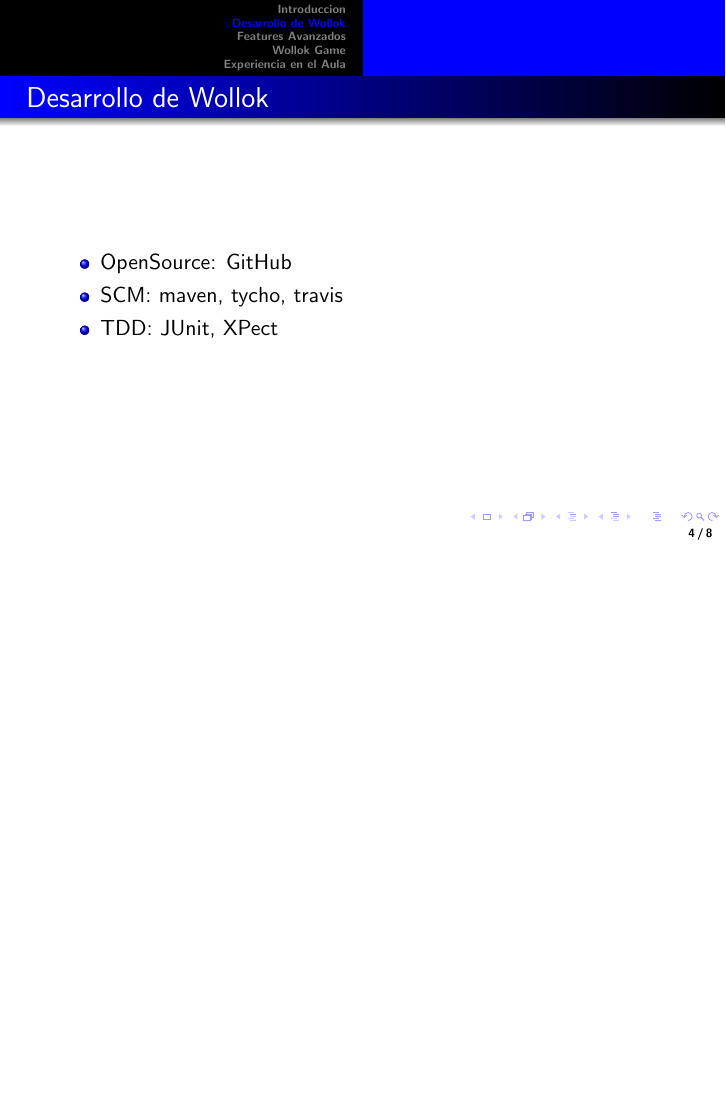
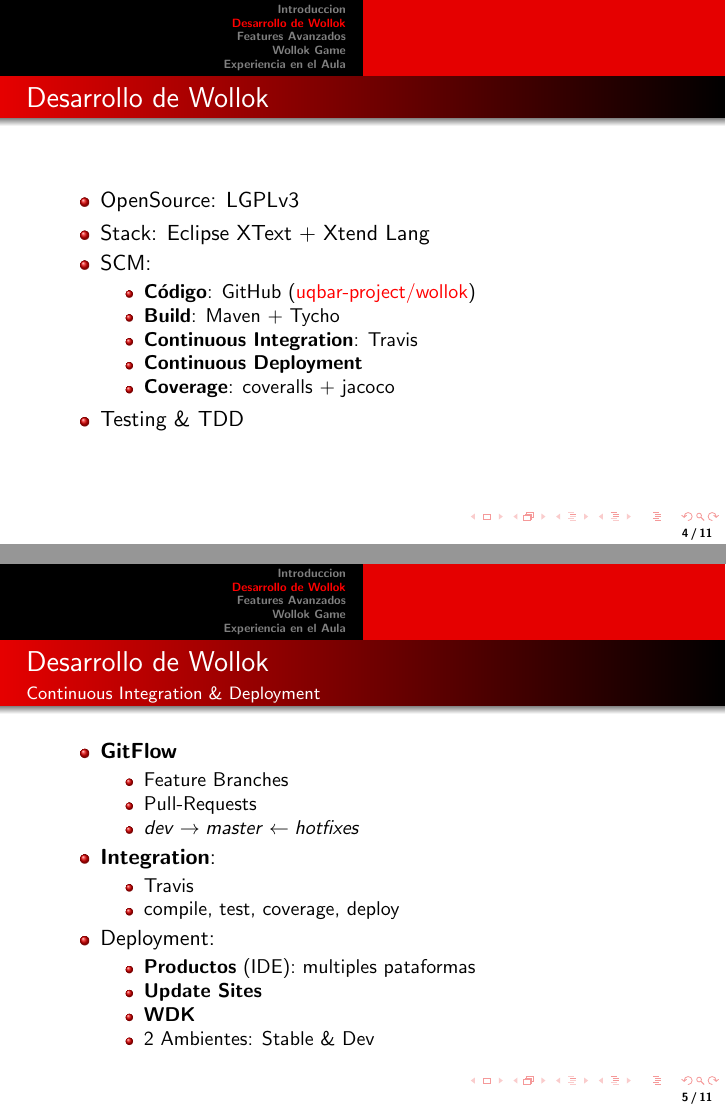
Before and after one commit to npasserini/2017-Wollok-Lacio, LaTeX slides (presentacion-20150919.tex): page 4 of 8 before the commit and pages 4 and 5 of 11 after it, the two joined at a grey line, the shorter picture padded with empty space. Compiled offline with pdfLaTeX.

Commit message:
adding slides for wisit presentation: desarrollo & features. Customizing colors

```diff
--- a/presentacion-20150919.tex
+++ b/presentacion-20150919.tex
@@ -1,4 +1,6 @@
 \documentclass{beamer}
+
+\usepackage{graphicx}
 
 \usecolortheme[named=blue]{structure}
 
@@ -21,8 +35,8 @@
 \newcommand{\code}[1]{\texttt{\small{#1}}}
 \hypersetup{%
   colorlinks=true,
-  urlcolor=blue,
-  linkcolor=blue,
+  urlcolor=red,
+  linkcolor=red,
   pdfborderstyle={/S/U/W 1}
 }
 
@@ -118,8 +135,45 @@
 \frame{
 	\frametitle{Desarrollo de Wollok}
 	\begin{itemize}
-		\item OpenSource: GitHub
-		\item SCM: maven, tycho, travis
-		\item TDD: JUnit, XPect
+		\item OpenSource: LGPLv3
+		\item Stack: Eclipse XText + Xtend Lang
+		\item SCM:
+			\begin{itemize}
+			  	\item \textbf{Código}: GitHub
+			  	(\href{https://github.com/uqbar-project/wollok}{uqbar-project/wollok})
+			 	\item \textbf{Build}: Maven + Tycho
+			 	\item \textbf{Continuous Integration}: Travis
+			 	\item \textbf{Continuous Deployment}
+			 	\item \textbf{Coverage}: coveralls + jacoco
+			 \end{itemize}
+		\item Testing \& TDD
 	\end{itemize}
 }
+
+\frame{
+	\frametitle{Desarrollo de Wollok}
+	\framesubtitle{Continuous Integration \& Deployment}
+	\begin{itemize}
+	  	\item \textbf{GitFlow}
+	  		\begin{itemize}
+	  		  \item Feature Branches
+	  		  \item Pull-Requests
+	  		  \item $dev \rightarrow master \leftarrow  hotfixes$
+			\end{itemize}
+		\item \textbf{Integration}:
+			\begin{itemize}
+			  \item Travis
+			  \item compile, test, coverage, deploy
+			\end{itemize}
+		\item Deployment:
+				\begin{itemize}
+				  \item \textbf{Productos} (IDE): multiples pataformas
+				  \item \textbf{Update Sites}
+				  \item \textbf{WDK}
+				  \item 2 Ambientes: Stable \& Dev
+				\end{itemize}
+	\end{itemize}
+}
+
+\frame{
+	\frametitle{Desarrollo de Wollok}
```
Also changed, not shown: images/wollok-learning-path.png (added), images/wollok-wisit-sublime-linter.eps (added), images/wollok-wisit-sublime-linter.png (added), images/wollok-wisit-sublime-syntax.eps (added), images/wollok-wisit-sublime-syntax.jpg (added), images/wollok-wisit-sublime-syntax.png (added), presentacion-20150919.tex (95 more changed lines), 1 other file.
